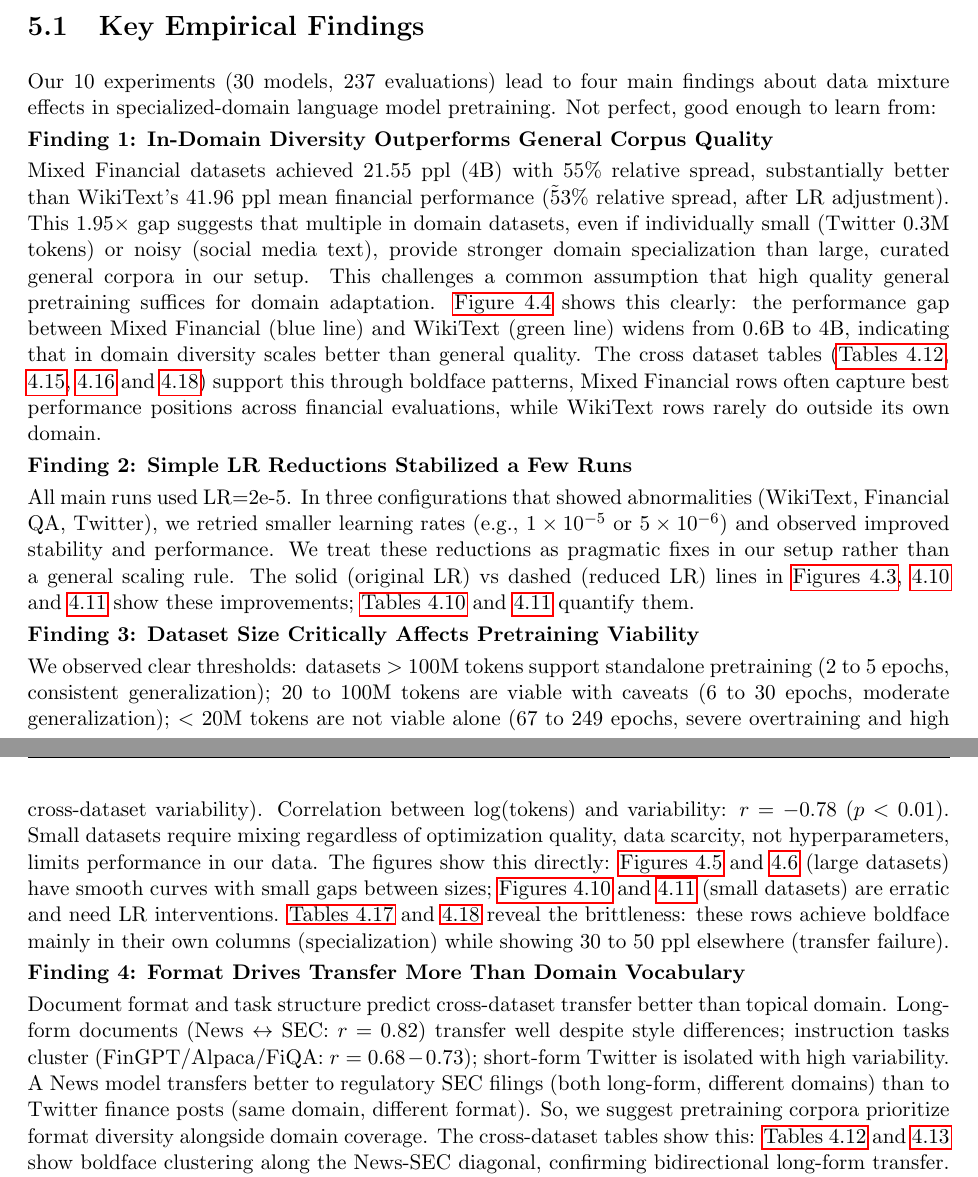
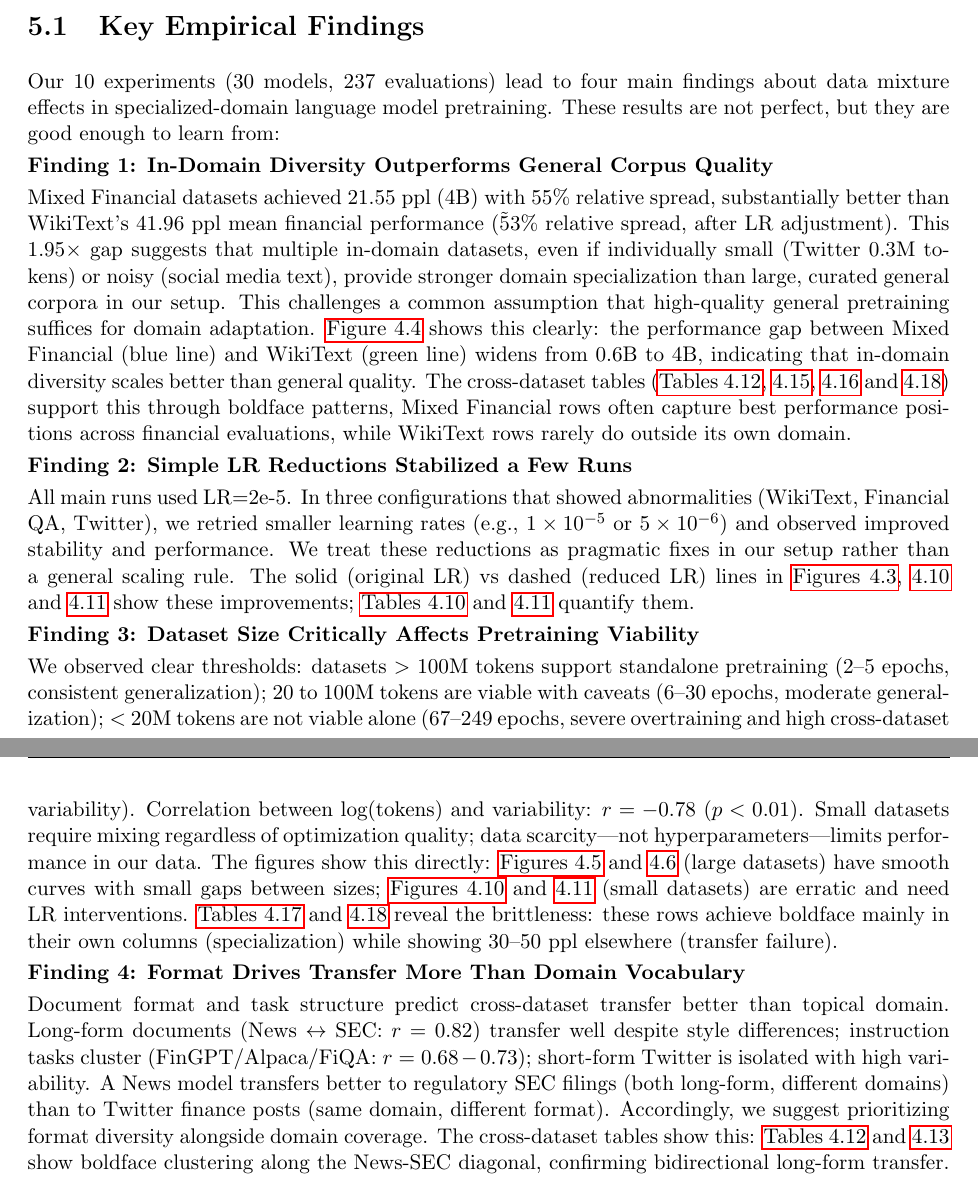
Before and after one commit to liuguanlancy/thesis_lancy, a LaTeX thesis (thesis/main.tex, which reads thesis/chapters/chapter5_discussion.tex): two parts of pages 55 and 56 of 73, joined at a grey line, cut so that both start at the same text. Compiled offline with pdfLaTeX.

Commit message:
Chapter 5 polish: remove stray control, fix staccato and hyphenation, clarify thresholds sentence, and tighten cross‑dataset phrasing.

```diff
--- a/thesis/chapters/chapter5_discussion.tex
+++ b/thesis/chapters/chapter5_discussion.tex
@@ -4,11 +4,11 @@ This chapter interprets the findings from Chapter 4. We explain what likely driv
 
 \section{Key Empirical Findings}
 
-Our 10 experiments (30 models, 237 evaluations) lead to four main findings about data mixture effects in specialized-domain language model pretraining. Not perfect, good enough to learn from:
+Our 10 experiments (30 models, 237 evaluations) lead to four main findings about data mixture effects in specialized‑domain language model pretraining. These results are not perfect, but they are good enough to learn from:
 
 \textbf{Finding 1: In-Domain Diversity Outperforms General Corpus Quality}
 
-Mixed Financial datasets achieved 21.55 ppl (4B) with 55\% relative spread, substantially better than WikiText's 41.96 ppl mean financial performance (\~53\% relative spread, after LR adjustment). This 1.95$\times$ gap suggests that multiple in domain datasets, even if individually small (Twitter 0.3M tokens) or noisy (social media text), provide stronger domain specialization than large, curated general corpora in our setup. This challenges a common assumption that high quality general pretraining suffices for domain adaptation. \Cref{fig:scaling_comparison_all} shows this clearly: the performance gap between Mixed Financial (blue line) and WikiText (green line) widens from 0.6B to 4B, indicating that in domain diversity scales better than general quality. The cross dataset tables (\Cref{tab:cross_financial_news,tab:cross_financial_qa,tab:cross_fingpt,tab:cross_fiqa}) support this through boldface patterns, Mixed Financial rows often capture best performance positions across financial evaluations, while WikiText rows rarely do outside its own domain.
+Mixed Financial datasets achieved 21.55 ppl (4B) with 55\% relative spread, substantially better than WikiText's 41.96 ppl mean financial performance (\~53\% relative spread, after LR adjustment). This 1.95$\times$ gap suggests that multiple in‑domain datasets, even if individually small (Twitter 0.3M tokens) or noisy (social media text), provide stronger domain specialization than large, curated general corpora in our setup. This challenges a common assumption that high‑quality general pretraining suffices for domain adaptation. \Cref{fig:scaling_comparison_all} shows this clearly: the performance gap between Mixed Financial (blue line) and WikiText (green line) widens from 0.6B to 4B, indicating that in‑domain diversity scales better than general quality. The cross‑dataset tables (\Cref{tab:cross_financial_news,tab:cross_financial_qa,tab:cross_fingpt,tab:cross_fiqa}) support this through boldface patterns, Mixed Financial rows often capture best performance positions across financial evaluations, while WikiText rows rarely do outside its own domain.
 
 \textbf{Finding 2: Simple LR Reductions Stabilized a Few Runs}
 
@@ -16,9 +16,9 @@ All main runs used LR=2e-5. In three configurations that showed abnormalities (W
 
 \textbf{Finding 3: Dataset Size Critically Affects Pretraining Viability}
 
-We observed clear thresholds: datasets $>$ 100M tokens support standalone pretraining (2 to 5 epochs, consistent generalization); 20 to 100M tokens are viable with caveats (6 to 30 epochs, moderate generalization); $<$ 20M tokens are not viable alone (67 to 249 epochs, severe overtraining and high cross-dataset variability). Correlation between log(tokens) and variability: $r = -0.78$ ($p < 0.01$). Small datasets require mixing regardless of optimization quality, data scarcity, not hyperparameters, limits performance in our data. The figures show this directly: \Cref{fig:scaling_news_articles,fig:scaling_sec_reports} (large datasets) have smooth curves with small gaps between sizes; \Cref{fig:scaling_financial_qa,fig:scaling_twitter} (small datasets) are erratic and need LR interventions. \Cref{tab:cross_financial_qa,tab:cross_twitter} reveal the brittleness: these rows achieve boldface mainly in their own columns (specialization) while showing 30 to 50 ppl elsewhere (transfer failure).
+We observed clear thresholds: datasets $>$ 100M tokens support standalone pretraining (2–5 epochs, consistent generalization); 20 to 100M tokens are viable with caveats (6–30 epochs, moderate generalization); $<$ 20M tokens are not viable alone (67–249 epochs, severe overtraining and high cross‑dataset variability). Correlation between log(tokens) and variability: $r = -0.78$ ($p < 0.01$). Small datasets require mixing regardless of optimization quality; data scarcity—not hyperparameters—limits performance in our data. The figures show this directly: \Cref{fig:scaling_news_articles,fig:scaling_sec_reports} (large datasets) have smooth curves with small gaps between sizes; \Cref{fig:scaling_financial_qa,fig:scaling_twitter} (small datasets) are erratic and need LR interventions. \Cref{tab:cross_financial_qa,tab:cross_twitter} reveal the brittleness: these rows achieve boldface mainly in their own columns (specialization) while showing 30–50 ppl elsewhere (transfer failure).
 
 \textbf{Finding 4: Format Drives Transfer More Than Domain Vocabulary}
 
-Document format and task structure predict cross-dataset transfer better than topical domain. Long-form documents (News $\leftrightarrow$ SEC: $r = 0.82$) transfer well despite style differences; instruction tasks cluster (FinGPT/Alpaca/FiQA: $r = 0.68-0.73$); short-form Twitter is isolated with high variability. A News model transfers better to regulatory SEC filings (both long-form, different domains) than to Twitter finance posts (same domain, different format). So, we suggest pretraining corpora prioritize format diversity alongside domain coverage. The cross-dataset tables show this: \Cref{tab:cross_financial_news,tab:cross_financial_repor} show boldface clustering along the News-SEC diagonal, confirming bidirectional long-form transfer. \Cref{tab:cross_alpaca,tab:cross_fingpt,tab:cross_fiqa} exhibit similar diagonal boldface patterns plus adjacency (instruction-trained models capturing boldface in each other's columns), indicating format-based clustering. In contrast, \Cref{tab:cross_twitter} shows complete isolation, boldface appears only in Twitter's own column regardless of which training dataset is used, visualizing the distributional uniqueness of short-form social media text.
+Document format and task structure predict cross‑dataset transfer better than topical domain. Long‑form documents (News $\leftrightarrow$ SEC: $r = 0.82$) transfer well despite style differences; instruction tasks cluster (FinGPT/Alpaca/FiQA: $r = 0.68-0.73$); short‑form Twitter is isolated with high variability. A News model transfers better to regulatory SEC filings (both long-form, different domains) than to Twitter finance posts (same domain, different format). Accordingly, we suggest prioritizing format diversity alongside domain coverage. The cross‑dataset tables show this: \Cref{tab:cross_financial_news,tab:cross_financial_repor} show boldface clustering along the News-SEC diagonal, confirming bidirectional long-form transfer. \Cref{tab:cross_alpaca,tab:cross_fingpt,tab:cross_fiqa} exhibit similar diagonal boldface patterns plus adjacency (instruction-trained models capturing boldface in each other's columns), indicating format-based clustering. In contrast, \Cref{tab:cross_twitter} shows complete isolation, boldface appears only in Twitter's own column regardless of which training dataset is used, visualizing the distributional uniqueness of short‑form social media text.
 
```
Also changed, not shown: thesis/chapters/chapter5_discussion.tex (14 more changed lines).
